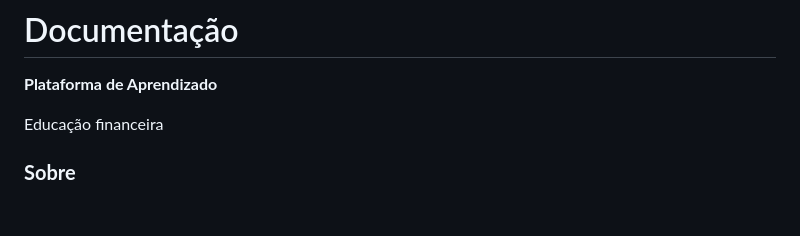
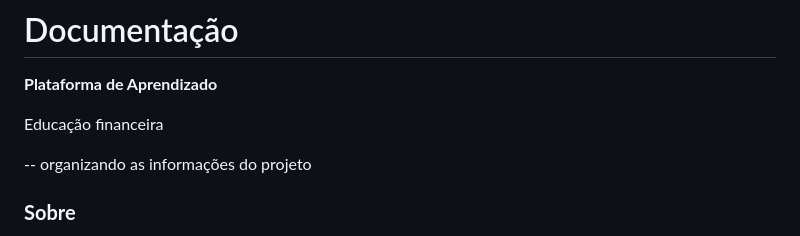
Before and after one commit to felipetaua/Finan, a Markdown page: README.md, the part around the change. GitHub-like rendering; blank space fills up the shorter version.

Commit message:
Update README with project organization note
Added a note about organizing project information.

```diff
--- a/README.md
+++ b/README.md
@@ -3,6 +3,9 @@
    **Plataforma de Aprendizado**
 
    Educação financeira
+
+   -- organizando as informações do projeto
+
 
 ### **Sobre**
 
```
